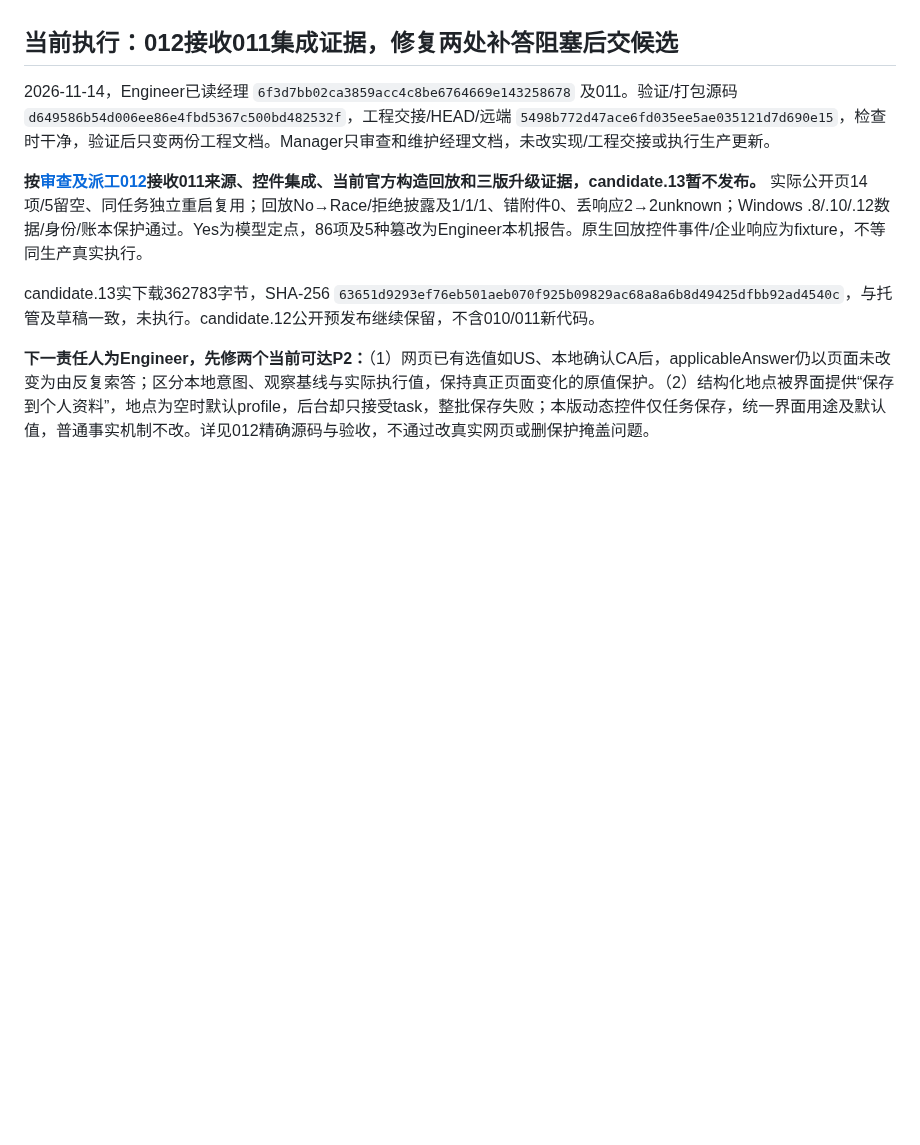
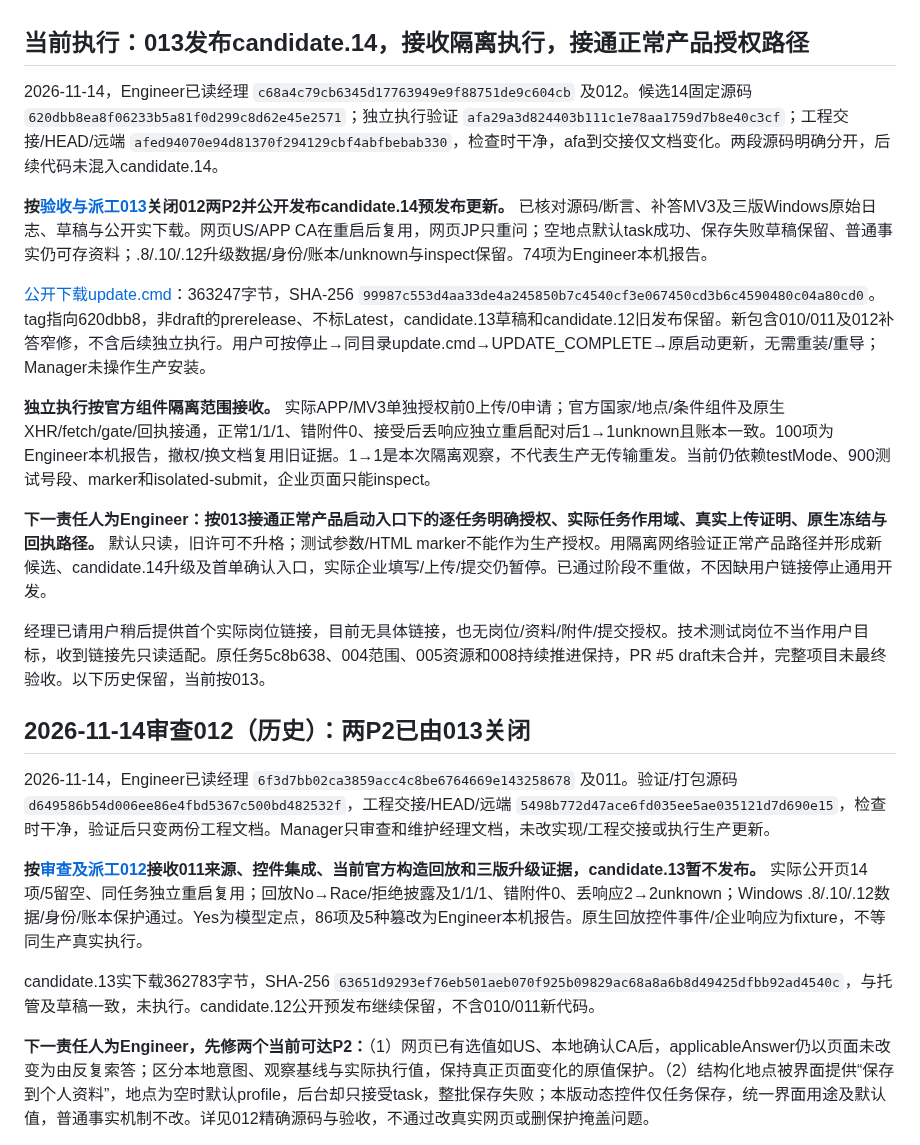
Before and after one commit to Tianyao1234567/job-application-assistant, a Markdown page: HANDOFF_MANAGER.md, the part around the change. Rendered like a GitHub page; blank space fills up the shorter version.

Commit message:
Accept candidate14 and isolated execution; task normal product authorization [skip ci]

```diff
--- a/HANDOFF_MANAGER.md
+++ b/HANDOFF_MANAGER.md
@@ -6,7 +6,22 @@
 - **仓库：** `Tianyao1234567/job-application-assistant`。Manager文档分支`dev/pm9-demo-windows-readiness`；当前工程实现分支`engineer/profile-import-usability`。PR #5保持draft，不合并、不强推，不覆盖其他写入者。
 - **核心目标：** 实际缺项→平台记录原题→本人直接回答确认→持久保存→同任务继续→适用事实复用。普通补答无需JSON、工程师或另一GPT中转。JSON仅用于首次导入、大改、批量维护或内部交换。
 
-## 当前执行：012接收011集成证据，修复两处补答阻塞后交候选
+## 当前执行：013发布candidate.14，接收隔离执行，接通正常产品授权路径
+
+2026-11-14，Engineer已读经理 `c68a4c79cb6345d17763949e9f88751de9c604cb` 及012。候选14固定源码 `620dbb8ea8f06233b5a81f0d299c8d62e45e2571`；独立执行验证 `afa29a3d824403b111c1e78aa1759d7b8e40c3cf`；工程交接/HEAD/远端 `afed94070e94d81370f294129cbf4abfbebab330`，检查时干净，afa到交接仅文档变化。两段源码明确分开，后续代码未混入candidate.14。
+
+**按[验收与派工013](docs/PROFILE_USABILITY_CHECKPOINT_013.md)关闭012两P2并公开发布candidate.14预发布更新。** 已核对源码/断言、补答MV3及三版Windows原始日志、草稿与公开实下载。网页US/APP CA在重启后复用，网页JP只重问；空地点默认task成功、保存失败草稿保留、普通事实仍可存资料；.8/.10/.12升级数据/身份/账本/unknown与inspect保留。74项为Engineer本机报告。
+
+[公开下载update.cmd](https://github.com/Tianyao1234567/job-application-assistant/releases/download/v0.2.0-candidate.14-selection-review/update.cmd)：363247字节，SHA-256 `99987c553d4aa33de4a245850b7c4540cf3e067450cd3b6c4590480c04a80cd0`。tag指向620dbb8，非draft的prerelease、不标Latest，candidate.13草稿和candidate.12旧发布保留。新包含010/011及012补答窄修，不含后续独立执行。用户可按停止→同目录update.cmd→UPDATE_COMPLETE→原启动更新，无需重装/重导；Manager未操作生产安装。
+
+**独立执行按官方组件隔离范围接收。** 实际APP/MV3单独授权前0上传/0申请；官方国家/地点/条件组件及原生XHR/fetch/gate/回执接通，正常1/1/1、错附件0、接受后丢响应独立重启配对后1→1unknown且账本一致。100项为Engineer本机报告，撤权/换文档复用旧证据。1→1是本次隔离观察，不代表生产无传输重发。当前仍依赖testMode、900测试号段、marker和isolated-submit，企业页面只能inspect。
+
+**下一责任人为Engineer：按013接通正常产品启动入口下的逐任务明确授权、实际任务作用域、真实上传证明、原生冻结与回执路径。** 默认只读，旧许可不升格；测试参数/HTML marker不能作为生产授权。用隔离网络验证正常产品路径并形成新候选、candidate.14升级及首单确认入口，实际企业填写/上传/提交仍暂停。已通过阶段不重做，不因缺用户链接停止通用开发。
+
+经理已请用户稍后提供首个实际岗位链接，目前无具体链接，也无岗位/资料/附件/提交授权。技术测试岗位不当作用户目标，收到链接先只读适配。原任务5c8b638、004范围、005资源和008持续推进保持，PR #5 draft未合并，完整项目未最终验收。以下历史保留，当前按013。
+
+
+## 2026-11-14审查012（历史）：两P2已由013关闭
 
 2026-11-14，Engineer已读经理 `6f3d7bb02ca3859acc4c8be6764669e143258678` 及011。验证/打包源码 `d649586b54d006ee86e4fbd5367c500bd482532f`，工程交接/HEAD/远端 `5498b772d47ace6fd035ee5ae035121d7d690e15`，检查时干净，验证后只变两份工程文档。Manager只审查和维护经理文档，未改实现/工程交接或执行生产更新。
 
```
Also changed, not shown: docs/PROFILE_IMPORT_USABILITY_REWORK_001.md (+2 -0 lines), docs/PROFILE_USABILITY_CHECKPOINT_013.md (added, +61 -0 lines).
